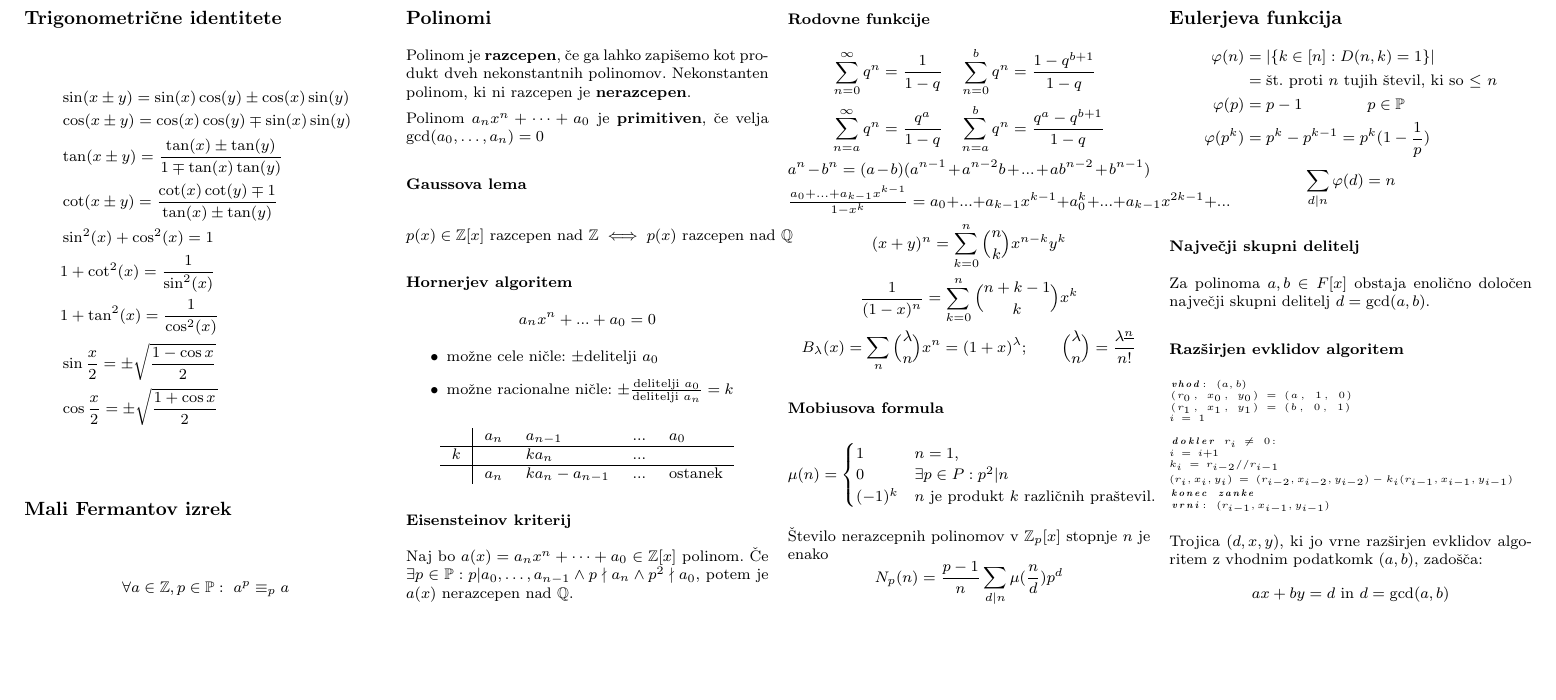
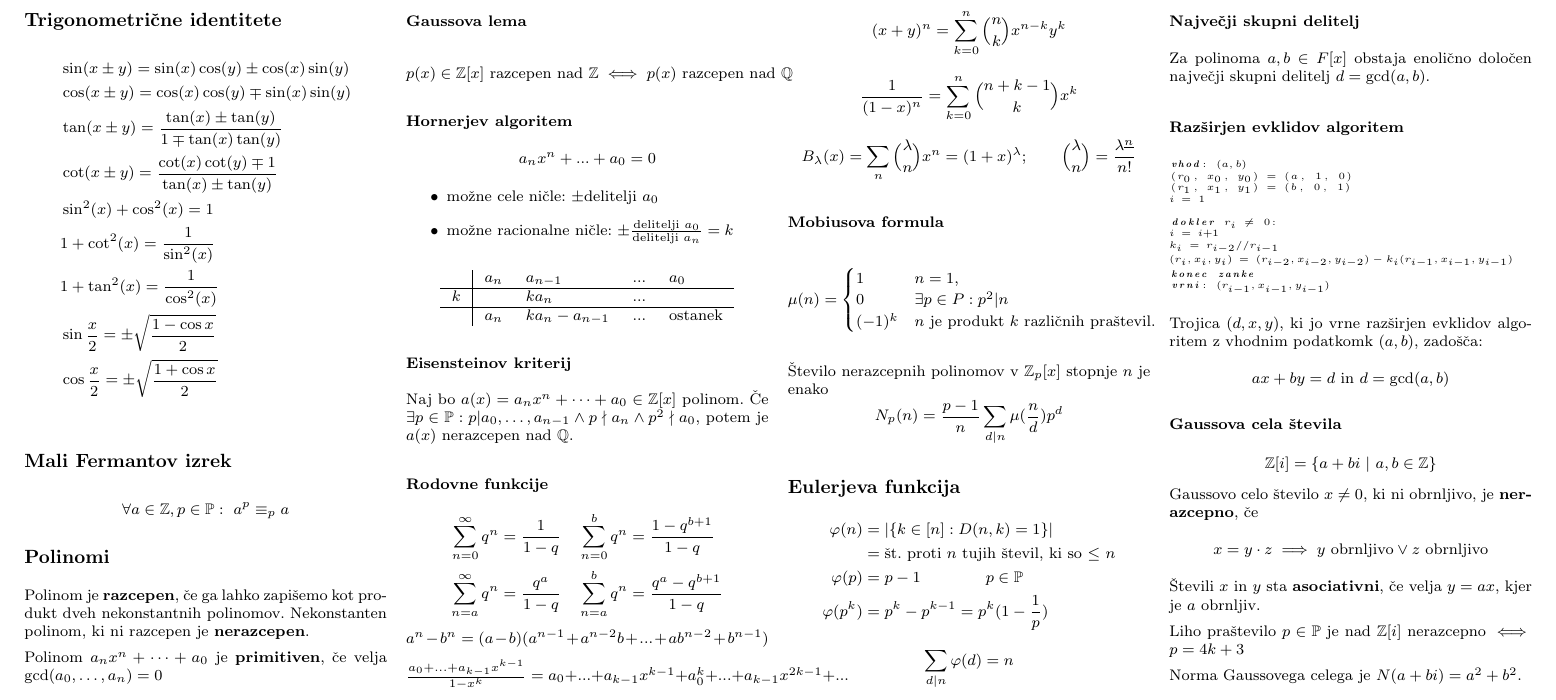
Before and after one commit to njezersek/Izbrana-poglavja-iz-matematike-zapiski, a LaTeX document (zapiskuskompaktus.tex, which reads vsebina.tex): part of page 2 of 2, cut so that both start at the same text, the shorter picture padded with empty space. Compiled offline with pdfLaTeX.

Commit message:
gausova cela števila

```diff
--- a/vsebina.tex
+++ b/vsebina.tex
@@ -245,3 +246,13 @@ vrni: $(r_{i-1}, x_{i-1}, y_{i-1})$
 
 Trojica $(d, x, y)$, ki jo vrne razširjen evklidov algoritem z vhodnim podatkomk $(a, b)$, zadošča:
 \[ax + by = d \text{ in } d = \textrm{gcd}(a, b)\]
+
+\subsubsection*{Gaussova cela števila}
+\[ \mathbb{Z}[i] = \{a+bi\ |\ a,b \in \mathbb{Z} \}\]
+Gaussovo celo število $x \neq 0$, ki ni obrnljivo, je \textbf{nerazcepno}, če
+\[ x= y\cdot z \implies y \text{ obrnljivo} \vee z \text{ obrnljivo}\]
+Števili $x$ in $y$ sta \textbf{asociativni}, če velja $y = ax$, kjer je $a$ obrnljiv.
+
+Liho praštevilo $p \in \mathbb{P}$ je nad $\mathbb{Z}[i]$ nerazcepno $\iff$ $p = 4k+3$
+
+Norma Gaussovega celega je $N(a+bi) = a^2 + b^2$.
```
Also changed, not shown: zapiskuskompaktus.pdf, vsebina.tex (1 more changed lines).
